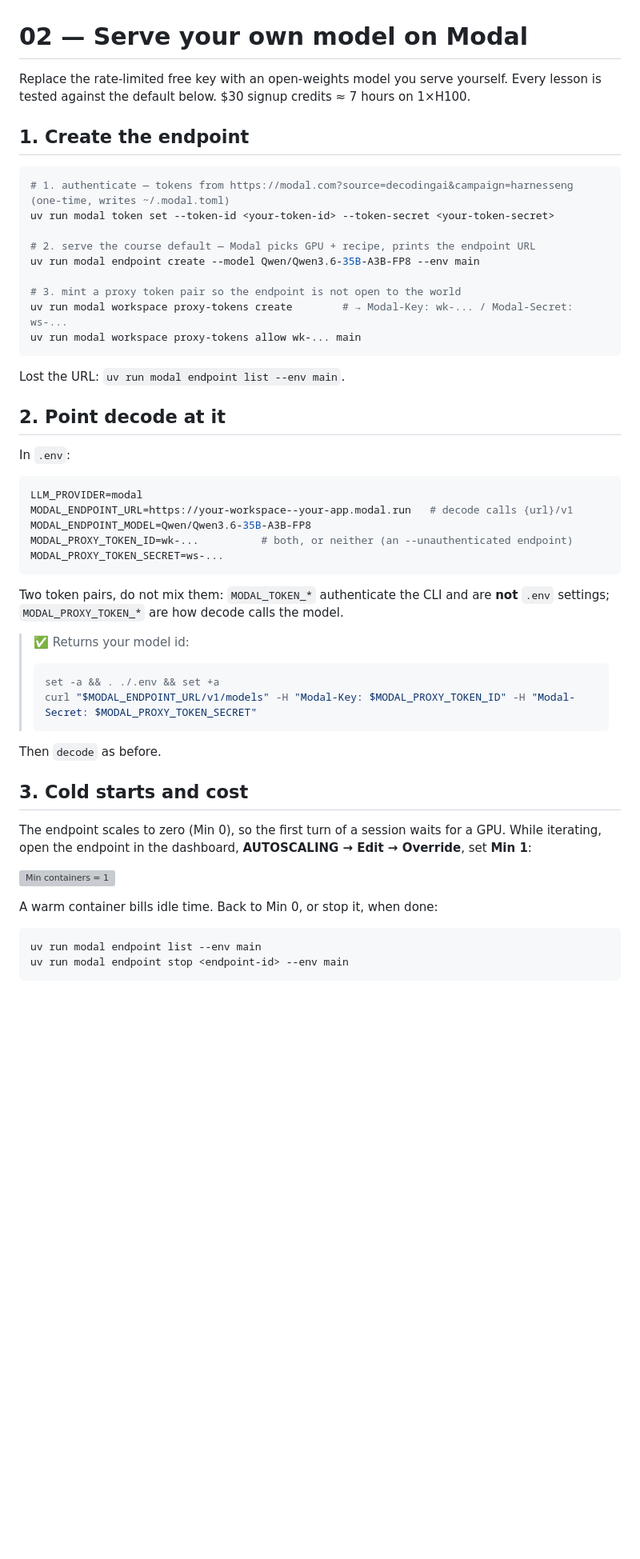
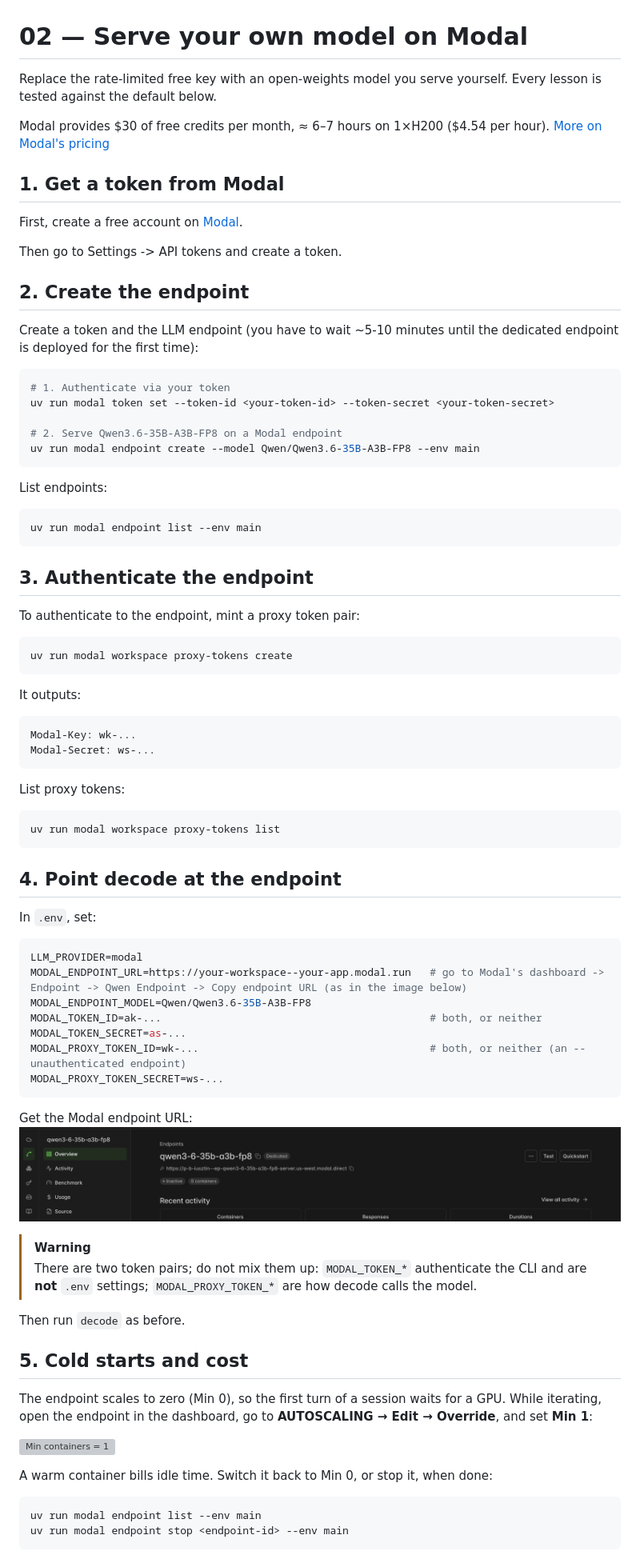
Before and after one commit to decodingai-magazine/building-a-coding-agent-from-scratch-course, a Markdown page: running_the_code/02_modal_endpoints.md, the part around one of its changes. Shown at 80% size. Drawn GitHub-style; pictures changed too: assets/modal_get_endpoint_url.png (added); blank space fills up the shorter version; grey boxes are pictures that could not be loaded.

Commit message:
docs: Modal Endpoints

````diff
--- a/running_the_code/02_modal_endpoints.md
+++ b/running_the_code/02_modal_endpoints.md
@@ -1,53 +1,83 @@
 # 02 — Serve your own model on Modal
 
-Replace the rate-limited free key with an open-weights model you serve yourself. Every lesson is tested against the default below. $30 signup credits ≈ 7 hours on 1×H100.
+Replace the rate-limited free key with an open-weights model you serve yourself. Every lesson is tested against the default below.
 
-## 1. Create the endpoint
+Modal provides $30 of free credits per month, ≈ 6–7 hours on 1×H200 ($4.54 per hour). [More on Modal's pricing](https://modal.com/pricing?source=decodingai&campaign=harnesseng)
+
+## 1. Get a token from Modal
+
+First, create a free account on [Modal](https://modal.com?source=decodingai&campaign=harnesseng).
+
+Then go to Settings -> API tokens and create a token.
+
+## 2. Create the endpoint
+
+Create a token and the LLM endpoint (you have to wait ~5-10 minutes until the dedicated endpoint is deployed for the first time):
 
 ```bash
-# 1. authenticate — tokens from https://modal.com?source=decodingai&campaign=harnesseng (one-time, writes ~/.modal.toml)
+# 1. Authenticate via your token
 uv run modal token set --token-id <your-token-id> --token-secret <your-token-secret>
 
-# 2. serve the course default — Modal picks GPU + recipe, prints the endpoint URL
+# 2. Serve Qwen3.6-35B-A3B-FP8 on a Modal endpoint
 uv run modal endpoint create --model Qwen/Qwen3.6-35B-A3B-FP8 --env main
-
-# 3. mint a proxy token pair so the endpoint is not open to the world
-uv run modal workspace proxy-tokens create        # → Modal-Key: wk-... / Modal-Secret: ws-...
-uv run modal workspace proxy-tokens allow wk-... main
 ```
 
-Lost the URL: `uv run modal endpoint list --env main`.
+List endpoints:
 
-## 2. Point decode at it
+```bash
+uv run modal endpoint list --env main
+```
 
-In `.env`:
+## 3. Authenticate the endpoint
+
+To authenticate to the endpoint, mint a proxy token pair:
+
+```bash
+uv run modal workspace proxy-tokens create
+```
+
+It outputs:
+
+```text
+Modal-Key: wk-...
+Modal-Secret: ws-...
+```
+
+List proxy tokens:
+
+```shell
+uv run modal workspace proxy-tokens list
+```
+
+## 4. Point decode at the endpoint
+
+In `.env`, set:
 
 ```bash
 LLM_PROVIDER=modal
-MODAL_ENDPOINT_URL=https://your-workspace--your-app.modal.run   # decode calls {url}/v1
+MODAL_ENDPOINT_URL=https://your-workspace--your-app.modal.run   # go to Modal's dashboard -> Endpoint -> Qwen Endpoint -> Copy endpoint URL (as in the image below)
 MODAL_ENDPOINT_MODEL=Qwen/Qwen3.6-35B-A3B-FP8
-MODAL_PROXY_TOKEN_ID=wk-...          # both, or neither (an --unauthenticated endpoint)
+MODAL_TOKEN_ID=ak-...                                           # both, or neither
+MODAL_TOKEN_SECRET=as-...
+MODAL_PROXY_TOKEN_ID=wk-...                                     # both, or neither (an --unauthenticated endpoint)
 MODAL_PROXY_TOKEN_SECRET=ws-...
 ```
 
-Two token pairs, do not mix them: `MODAL_TOKEN_*` authenticate the CLI and are **not** `.env` settings; `MODAL_PROXY_TOKEN_*` are how decode calls the model.
+Get the Modal endpoint URL:
+![](../assets/modal_get_endpoint_url.png)
 
-> ✅ Returns your model id:
->
-> ```bash
-> set -a && . ./.env && set +a
-> curl "$MODAL_ENDPOINT_URL/v1/models" -H "Modal-Key: $MODAL_PROXY_TOKEN_ID" -H "Modal-Secret: $MODAL_PROXY_TOKEN_SECRET"
-> ```
+> [!WARNING]
+> There are two token pairs; do not mix them up: `MODAL_TOKEN_*` authenticate the CLI and are **not** `.env` settings; `MODAL_PROXY_TOKEN_*` are how decode calls the model.
 
-Then `decode` as before.
+Then run `decode` as before.
 
-## 3. Cold starts and cost
+## 5. Cold starts and cost
 
-The endpoint scales to zero (Min 0), so the first turn of a session waits for a GPU. While iterating, open the endpoint in the dashboard, **AUTOSCALING → Edit → Override**, set **Min 1**:
+The endpoint scales to zero (Min 0), so the first turn of a session waits for a GPU. While iterating, open the endpoint in the dashboard, go to **AUTOSCALING → Edit → Override**, and set **Min 1**:
 
 ![Min containers = 1](../assets/modal_setup_endpoint.gif)
 
-A warm container bills idle time. Back to Min 0, or stop it, when done:
+A warm container bills idle time. Switch it back to Min 0, or stop it, when done:
 
 ```bash
 uv run modal endpoint list --env main
````
Also changed, not shown: other parts of running_the_code/02_modal_endpoints.md (+20 -8 lines), assets/modal_say_hello.png (added), 1 other file.
